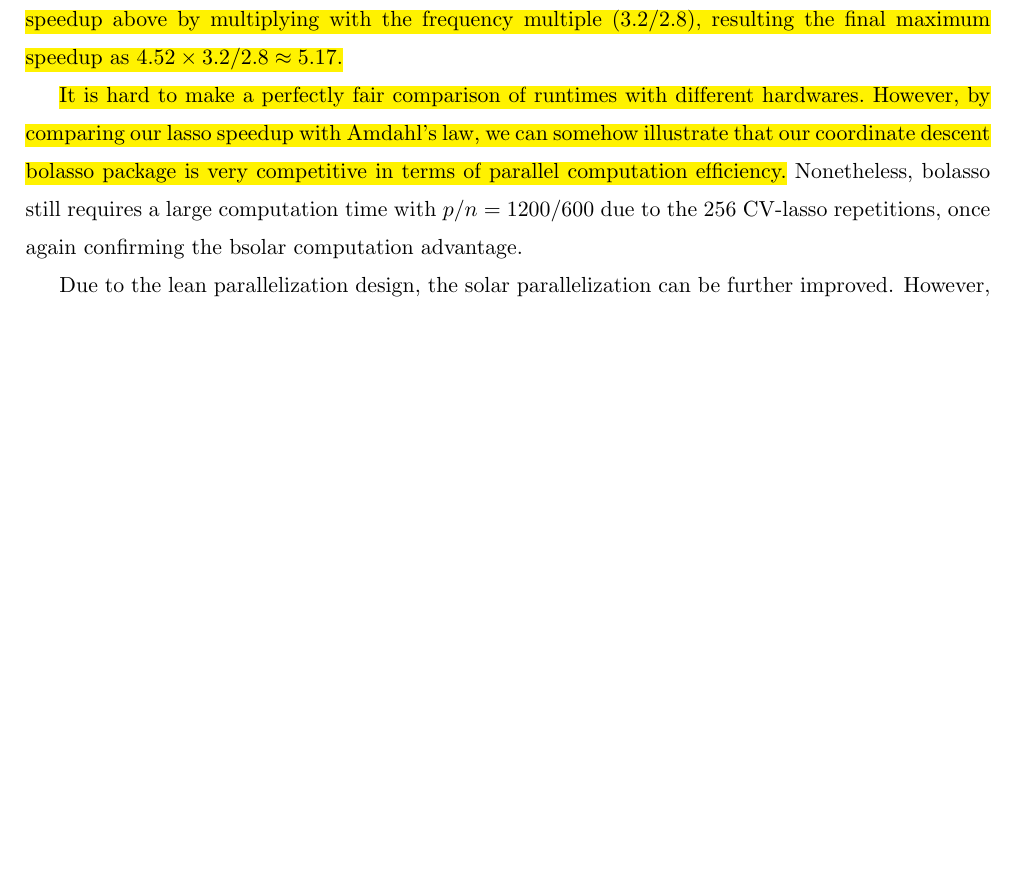
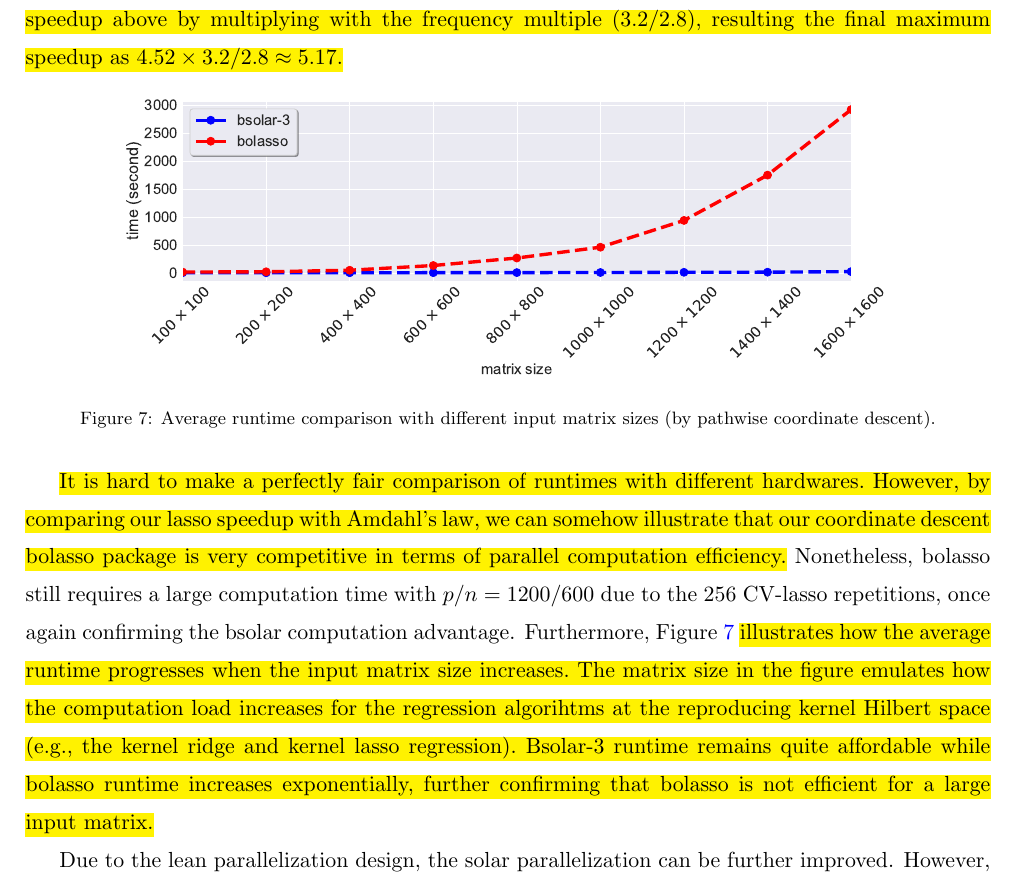
Before and after one commit to isaac2math/solar_tex, a LaTeX paper (v1a_ning.tex): part of page 23 of 28, cut so that both start at the same text, the shorter picture padded with empty space. The pictures show the PDF file TeXAux/v1a_ning.pdf that the author committed with the source.

Commit message:
prefinal revision

```diff
--- a/v1a_ning.tex
+++ b/v1a_ning.tex
@@ -745,7 +745,20 @@
 %
 \hl{where $\rho$ is the computation proportion that is not parallelizable, $s$ is the computation speedup for the parallelizable proportion (e.g., the core number multiple). Note that our CPU frequency is also higher than the} \citet[Table 1]{friedman2010regularization} \hl{($3.2$GHz over $2.8$); hence, we need to adjust the maximum speedup above by multiplying with the frequency multiple ($3.2/2.8$), resulting the final maximum speedup as $4.52 \times 3.2/2.8 \approx 5.17$.}
 
-\hl{It is hard to make a perfectly fair comparison of runtimes with different hardwares. However, by comparing our lasso speedup with Amdahl's law, we can somehow illustrate that our coordinate descent bolasso package is very competitive in terms of parallel computation efficiency.} Nonetheless, bolasso still requires a large computation time with $p/n=1200/600$ due to the $256$ CV-lasso repetitions, once again confirming the bsolar computation advantage.
+\begin{figure}[h]
+  %
+  \centering
+  %
+  \includegraphics[width=0.8\linewidth]{runtime.pdf}
+  %
+  \caption{Average runtime comparison with different input matrix sizes (by pathwise coordinate descent).}
+  %
+  \label{fig:runtime}
+  %
+\end{figure}
+
+
+\hl{It is hard to make a perfectly fair comparison of runtimes with different hardwares. However, by comparing our lasso speedup with Amdahl's law, we can somehow illustrate that our coordinate descent bolasso package is very competitive in terms of parallel computation efficiency.} Nonetheless, bolasso still requires a large computation time with $p/n=1200/600$ due to the $256$ CV-lasso repetitions, once again confirming the bsolar computation advantage. Furthermore, Figure~\ref{fig:runtime} \hl{illustrates how the average runtime progresses when the input matrix size increases. The matrix size in the figure emulates how the computation load increases for the regression algorihtms at the reproducing kernel Hilbert space (e.g., the kernel ridge and kernel lasso regression). Bsolar-3 runtime remains quite affordable while bolasso runtime increases exponentially, further confirming that bolasso is not efficient for a large input matrix.}
 
 Due to the lean parallelization design, the solar parallelization can be further improved. However, for a fair bsolar-bolasso comparison, we design the 10-processor parallelization algorithm to be the same for both. Due to the small number of subsample solar repetitions (3), our 10-processor parallelization is more than sufficient for bsolar-3. Thus, unlike bolasso, the performance of bsolar will not be compromised by the number of CPU cores, implying a similar efficiency on 4- and 8-core CPUs (such as i7-8500u and i9-9900k). By contrast, bolasso will suffer a large parallel overhead with a smaller number of CPU cores due to its large computation load.
 
```
Also changed, not shown: TeXAux/v1a_ning.pdf, 5 other files.
